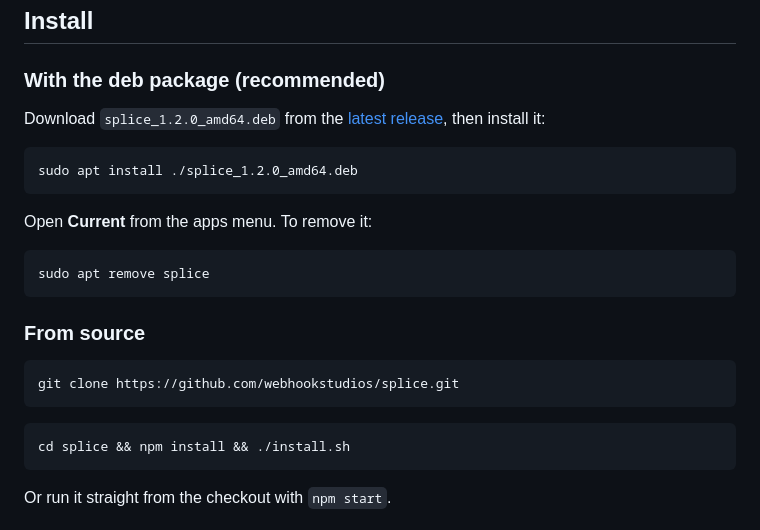
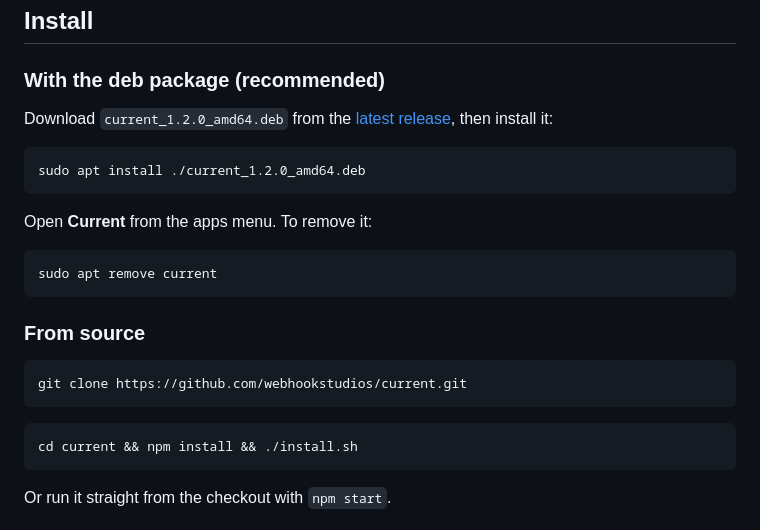
Before and after one commit to webhookstudios/current, a Markdown page: README.md, the part around the change. Drawn GitHub-style.

````diff
--- a/README.md
+++ b/README.md
@@ -64,26 +64,26 @@ Current has only been tested on Ubuntu 26.04.
 
 ### With the deb package (recommended)
 
-Download `splice_1.2.0_amd64.deb` from the [latest release](https://github.com/webhookstudios/splice/releases/latest), then install it:
+Download `current_1.2.0_amd64.deb` from the [latest release](https://github.com/webhookstudios/current/releases/latest), then install it:
 
 ```bash
-sudo apt install ./splice_1.2.0_amd64.deb
+sudo apt install ./current_1.2.0_amd64.deb
 ```
 
 Open **Current** from the apps menu. To remove it:
 
 ```bash
-sudo apt remove splice
+sudo apt remove current
 ```
 
 ### From source
 
 ```bash
-git clone https://github.com/webhookstudios/splice.git
+git clone https://github.com/webhookstudios/current.git
 ```
 
 ```bash
-cd splice && npm install && ./install.sh
+cd current && npm install && ./install.sh
 ```
 
 Or run it straight from the checkout with `npm start`.
````
Also changed, not shown: RELEASE-NOTES.md (+3 -1 lines), data/io.github.webhookstudios.Current.png (renamed from data/io.github.webhookstudios.Splice.png), 17 other files.
